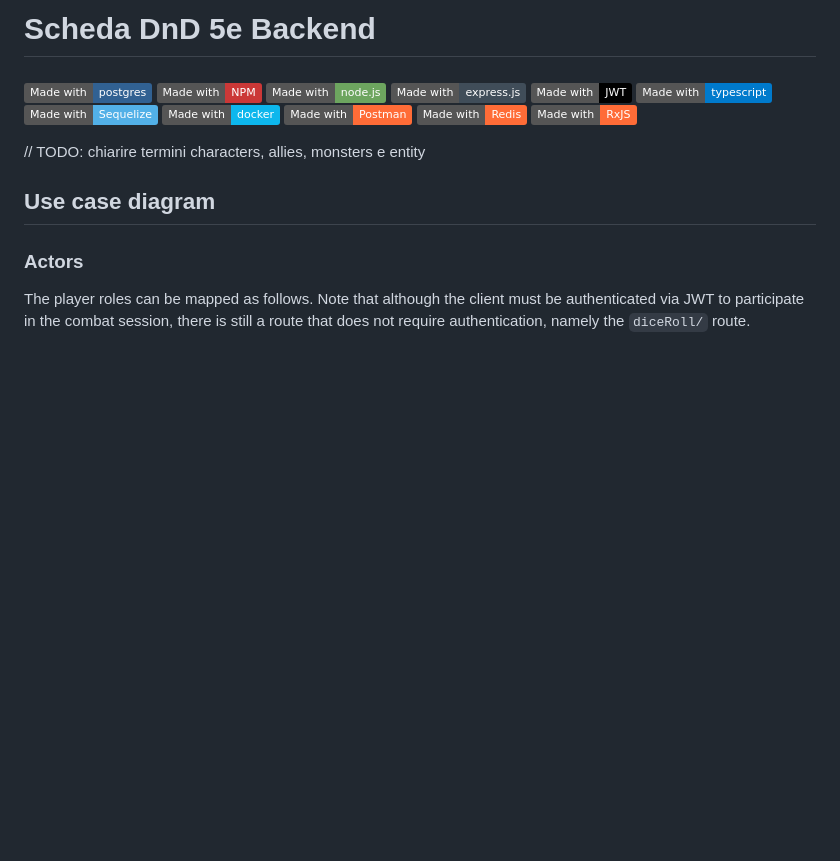
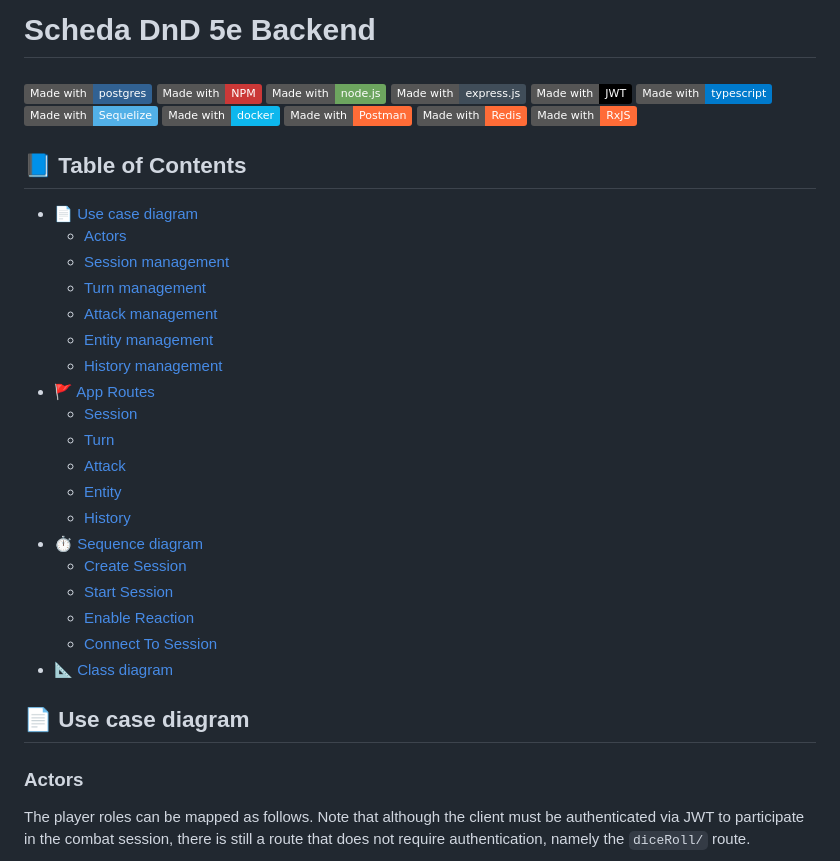
Before and after one commit to MrPio/Scheda-D-D-5e-Backend, a Markdown page: README.md, the part around the change printed below. Drawn GitHub-style; badges without logos; blank space fills up the shorter version.

Commit message:
Add TOC to README

```diff
--- a/README.md
+++ b/README.md
@@ -13,10 +13,34 @@
 [![Redis](https://img.shields.io/badge/Made%20with-Redis-FF6C37?style=plastic&logo=redis&logoColor=white)](https://redis.io/)
 [![RxJS](https://img.shields.io/badge/Made%20with-RxJS-FF6C37?style=plastic&logo=rxjs&logoColor=white)](https://rxjs.dev/)
 
-// TODO: chiarire termini characters, allies, monsters e entity
+<a name="index"></a>
+## 📘 Table of Contents
 
-## Use case diagram
+* [📄 Use case diagram](#Usecasediagram)
+  * [Actors](#Actors)
+  * [Session management](#Sessionmanagement)
+  * [Turn management](#Turnmanagement)
+  * [Attack management](#Attackmanagement)
+  * [Entity management](#Entitymanagement)
+  * [History management](#Historymanagement)
+* [🚩 App Routes](#AppRoutes)
+  * [Session](#SessionRoutes)
+  * [Turn](#TurnRoutes)
+  * [Attack](#AttackRoutes)
+  * [Entity](#EntityRoutes)
+  * [History](#HistoryRoutes)
+* [⏱ Sequence diagram](#Sequencediagram)
+  * [Create Session](#CreatSession)
+  * [Start Session](#StartSession)
+  * [Enable Reaction](#EnableReaction)
+  * [Connect To Session](#ConnectToSession)
+* [📐 Class diagram](#Classdiagram)
 
+
+<a name="Usecasediagram"></a>
+## 📄 Use case diagram
+
+<a name="Actors"></a>
 ### Actors
 The player roles can be mapped as follows. Note that although the client must be authenticated via JWT to participate in the combat session, there is still a route that does not require authentication, namely the `diceRoll/` route.
 
```
Also changed, not shown: other parts of README.md (+21 -3 lines).
